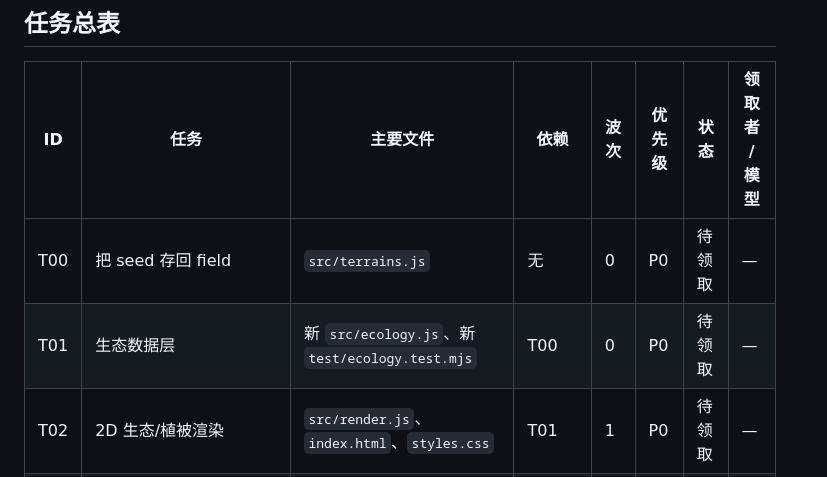
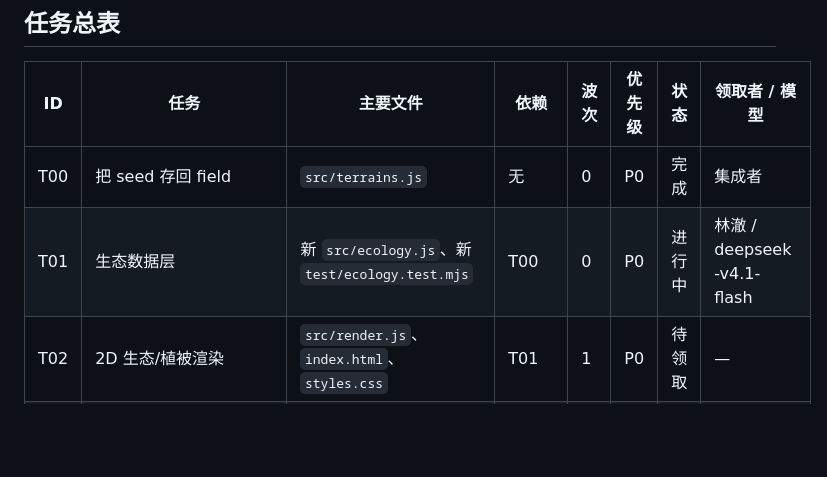
Before and after one commit to changsheng0804-blip/terrain-gacha-lab, a Markdown page: docs/ROADMAP.md, the part around the change. GitHub-like rendering; blank space fills up the shorter version.

```diff
--- a/docs/ROADMAP.md
+++ b/docs/ROADMAP.md
@@ -17,8 +17,8 @@
 
 | ID | 任务 | 主要文件 | 依赖 | 波次 | 优先级 | 状态 | 领取者 / 模型 |
 |---|---|---|---|---|---|---|---|
-| T00 | 把 seed 存回 field | `src/terrains.js` | 无 | 0 | P0 | 待领取 | — |
-| T01 | 生态数据层 | 新 `src/ecology.js`、新 `test/ecology.test.mjs` | T00 | 0 | P0 | 待领取 | — |
+| T00 | 把 seed 存回 field | `src/terrains.js` | 无 | 0 | P0 | 完成 | 集成者 |
+| T01 | 生态数据层 | 新 `src/ecology.js`、新 `test/ecology.test.mjs` | T00 | 0 | P0 | 进行中 | 林澈 / deepseek-v4.1-flash |
 | T02 | 2D 生态/植被渲染 | `src/render.js`、`index.html`、`styles.css` | T01 | 1 | P0 | 待领取 | — |
 | T03 | 3D 植被实例化 | `src/view3d.js` | T01 | 1 | P0 | 待领取 | — |
 | T04 | 城镇公共设施生成 | `src/town.js`、`test/town.test.mjs` | 无 | 1 | P0 | 待领取 | — |
```
Also changed, not shown: docs/CONTRACTS.md (+2 -0 lines), docs/PLAN.md (+2 -1 lines).
